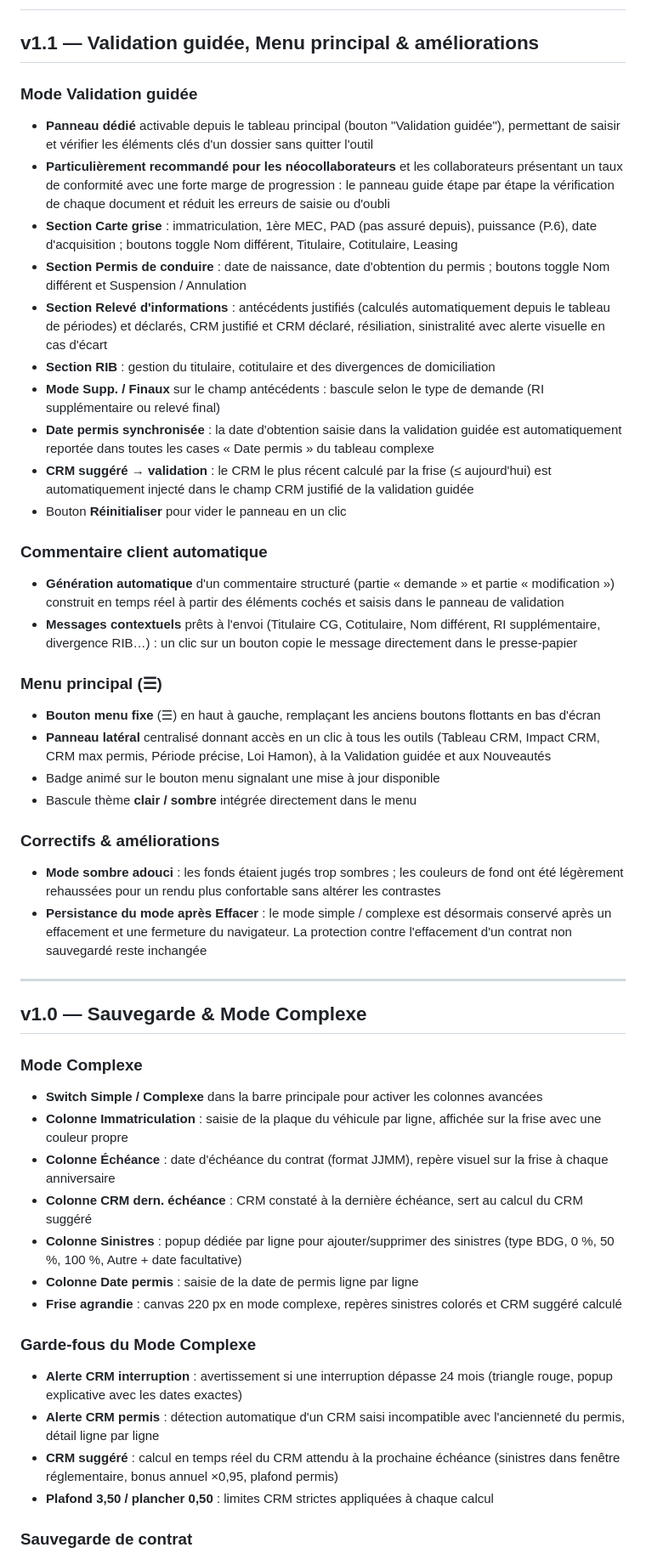
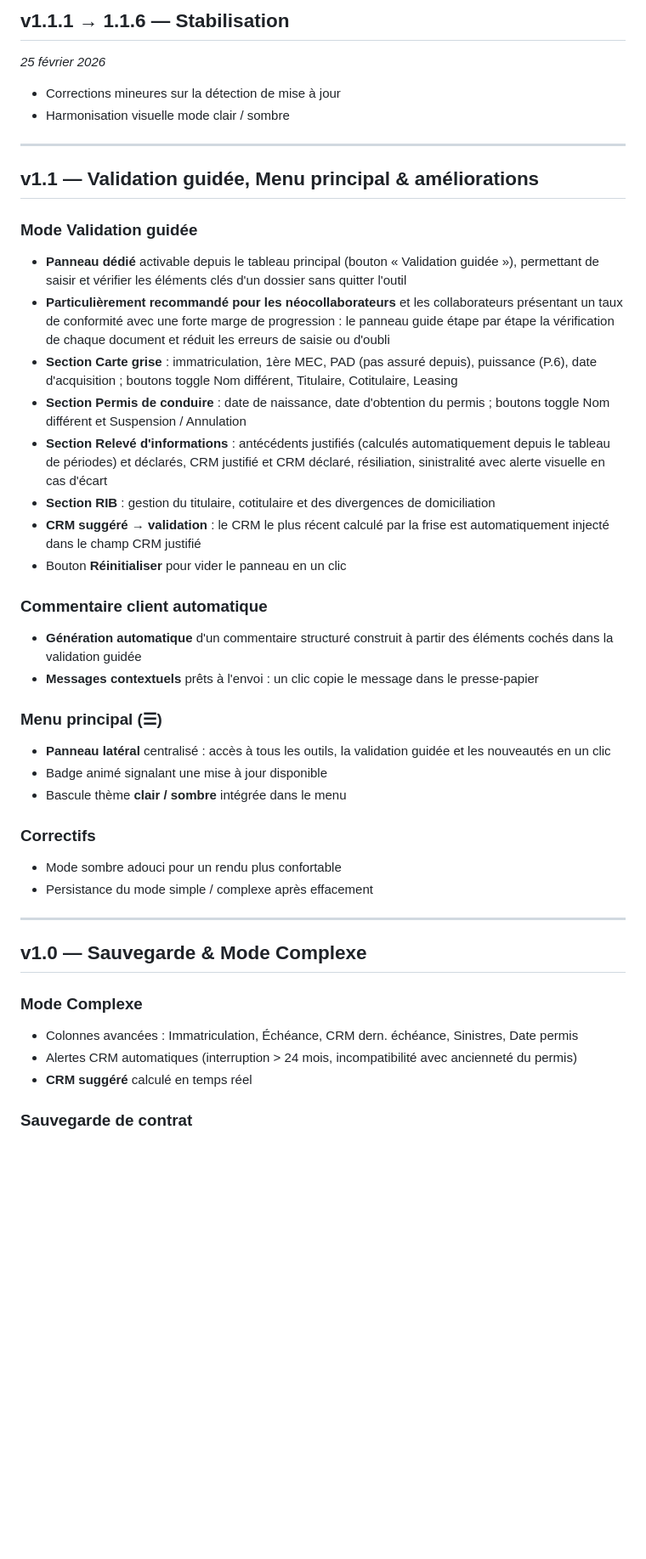
Before and after one commit to Lemtosh/GAB., a Markdown page: CHANGELOG.md, the part around one of its changes. Shown at 85% size. Drawn GitHub-style; blank space fills up the shorter version.

```diff
--- a/CHANGELOG.md
+++ b/CHANGELOG.md
@@ -2,49 +52,43 @@
+## v1.1.1 → 1.1.6 — Stabilisation
+*25 février 2026*
+
+- Corrections mineures sur la détection de mise à jour
+- Harmonisation visuelle mode clair / sombre
+
+---
 
 ## v1.1 — Validation guidée, Menu principal & améliorations
 
 ### Mode Validation guidée
-- **Panneau dédié** activable depuis le tableau principal (bouton "Validation guidée"), permettant de saisir et vérifier les éléments clés d'un dossier sans quitter l'outil
+- **Panneau dédié** activable depuis le tableau principal (bouton « Validation guidée »), permettant de saisir et vérifier les éléments clés d'un dossier sans quitter l'outil
 - **Particulièrement recommandé pour les néocollaborateurs** et les collaborateurs présentant un taux de conformité avec une forte marge de progression : le panneau guide étape par étape la vérification de chaque document et réduit les erreurs de saisie ou d'oubli
 - **Section Carte grise** : immatriculation, 1ère MEC, PAD (pas assuré depuis), puissance (P.6), date d'acquisition ; boutons toggle Nom différent, Titulaire, Cotitulaire, Leasing
 - **Section Permis de conduire** : date de naissance, date d'obtention du permis ; boutons toggle Nom différent et Suspension / Annulation
 - **Section Relevé d'informations** : antécédents justifiés (calculés automatiquement depuis le tableau de périodes) et déclarés, CRM justifié et CRM déclaré, résiliation, sinistralité avec alerte visuelle en cas d'écart
 - **Section RIB** : gestion du titulaire, cotitulaire et des divergences de domiciliation
-- **Mode Supp. / Finaux** sur le champ antécédents : bascule selon le type de demande (RI supplémentaire ou relevé final)
-- **Date permis synchronisée** : la date d'obtention saisie dans la validation guidée est automatiquement reportée dans toutes les cases « Date permis » du tableau complexe
-- **CRM suggéré → validation** : le CRM le plus récent calculé par la frise (≤ aujourd'hui) est automatiquement injecté dans le champ CRM justifié de la validation guidée
+- **CRM suggéré → validation** : le CRM le plus récent calculé par la frise est automatiquement injecté dans le champ CRM justifié
 - Bouton **Réinitialiser** pour vider le panneau en un clic
 
 ### Commentaire client automatique
-- **Génération automatique** d'un commentaire structuré (partie « demande » et partie « modification ») construit en temps réel à partir des éléments cochés et saisis dans le panneau de validation
-- **Messages contextuels** prêts à l'envoi (Titulaire CG, Cotitulaire, Nom différent, RI supplémentaire, divergence RIB…) : un clic sur un bouton copie le message directement dans le presse-papier
+- **Génération automatique** d'un commentaire structuré construit à partir des éléments cochés dans la validation guidée
+- **Messages contextuels** prêts à l'envoi : un clic copie le message dans le presse-papier
 
 ### Menu principal (☰)
-- **Bouton menu fixe** (☰) en haut à gauche, remplaçant les anciens boutons flottants en bas d'écran
-- **Panneau latéral** centralisé donnant accès en un clic à tous les outils (Tableau CRM, Impact CRM, CRM max permis, Période précise, Loi Hamon), à la Validation guidée et aux Nouveautés
-- Badge animé sur le bouton menu signalant une mise à jour disponible
-- Bascule thème **clair / sombre** intégrée directement dans le menu
+- **Panneau latéral** centralisé : accès à tous les outils, la validation guidée et les nouveautés en un clic
+- Badge animé signalant une mise à jour disponible
+- Bascule thème **clair / sombre** intégrée dans le menu
 
-### Correctifs & améliorations
-- **Mode sombre adouci** : les fonds étaient jugés trop sombres ; les couleurs de fond ont été légèrement rehaussées pour un rendu plus confortable sans altérer les contrastes
-- **Persistance du mode après Effacer** : le mode simple / complexe est désormais conservé après un effacement et une fermeture du navigateur. La protection contre l'effacement d'un contrat non sauvegardé reste inchangée
+### Correctifs
+- Mode sombre adouci pour un rendu plus confortable
+- Persistance du mode simple / complexe après effacement
 
 ---
 
 ## v1.0 — Sauvegarde & Mode Complexe
 
 ### Mode Complexe
-- **Switch Simple / Complexe** dans la barre principale pour activer les colonnes avancées
-- **Colonne Immatriculation** : saisie de la plaque du véhicule par ligne, affichée sur la frise avec une couleur propre
-- **Colonne Échéance** : date d'échéance du contrat (format JJMM), repère visuel sur la frise à chaque anniversaire
-- **Colonne CRM dern. échéance** : CRM constaté à la dernière échéance, sert au calcul du CRM suggéré
-- **Colonne Sinistres** : popup dédiée par ligne pour ajouter/supprimer des sinistres (type BDG, 0 %, 50 %, 100 %, Autre + date facultative)
-- **Colonne Date permis** : saisie de la date de permis ligne par ligne
-- **Frise agrandie** : canvas 220 px en mode complexe, repères sinistres colorés et CRM suggéré calculé
-
-### Garde-fous du Mode Complexe
-- **Alerte CRM interruption** : avertissement si une interruption dépasse 24 mois (triangle rouge, popup explicative avec les dates exactes)
-- **Alerte CRM permis** : détection automatique d'un CRM saisi incompatible avec l'ancienneté du permis, détail ligne par ligne
-- **CRM suggéré** : calcul en temps réel du CRM attendu à la prochaine échéance (sinistres dans fenêtre réglementaire, bonus annuel ×0,95, plafond permis)
-- **Plafond 3,50 / plancher 0,50** : limites CRM strictes appliquées à chaque calcul
+- Colonnes avancées : Immatriculation, Échéance, CRM dern. échéance, Sinistres, Date permis
+- Alertes CRM automatiques (interruption > 24 mois, incompatibilité avec ancienneté du permis)
+- **CRM suggéré** calculé en temps réel
 
 ### Sauvegarde de contrat
```
Also changed, not shown: other parts of CHANGELOG.md (+60 -15 lines).
